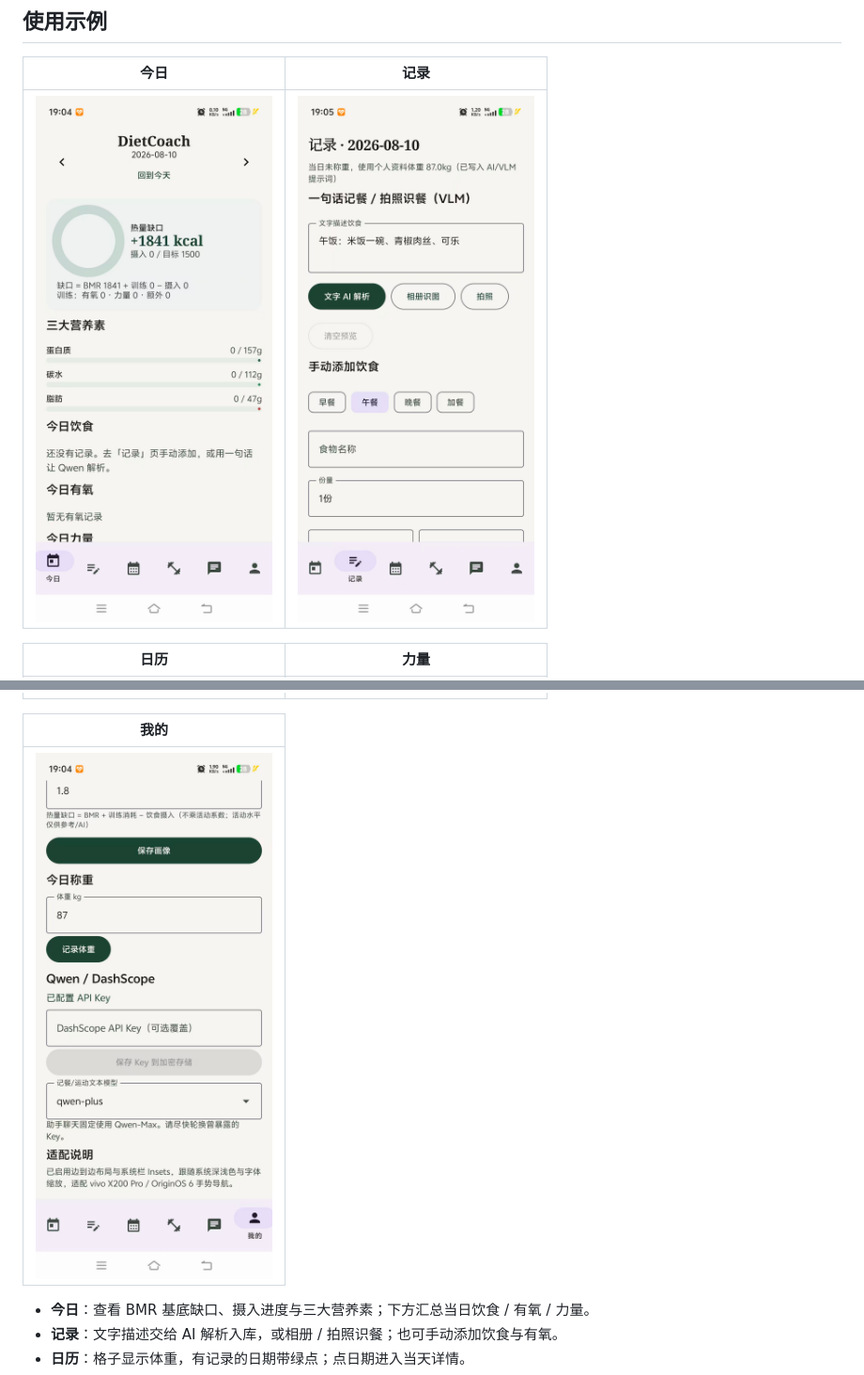
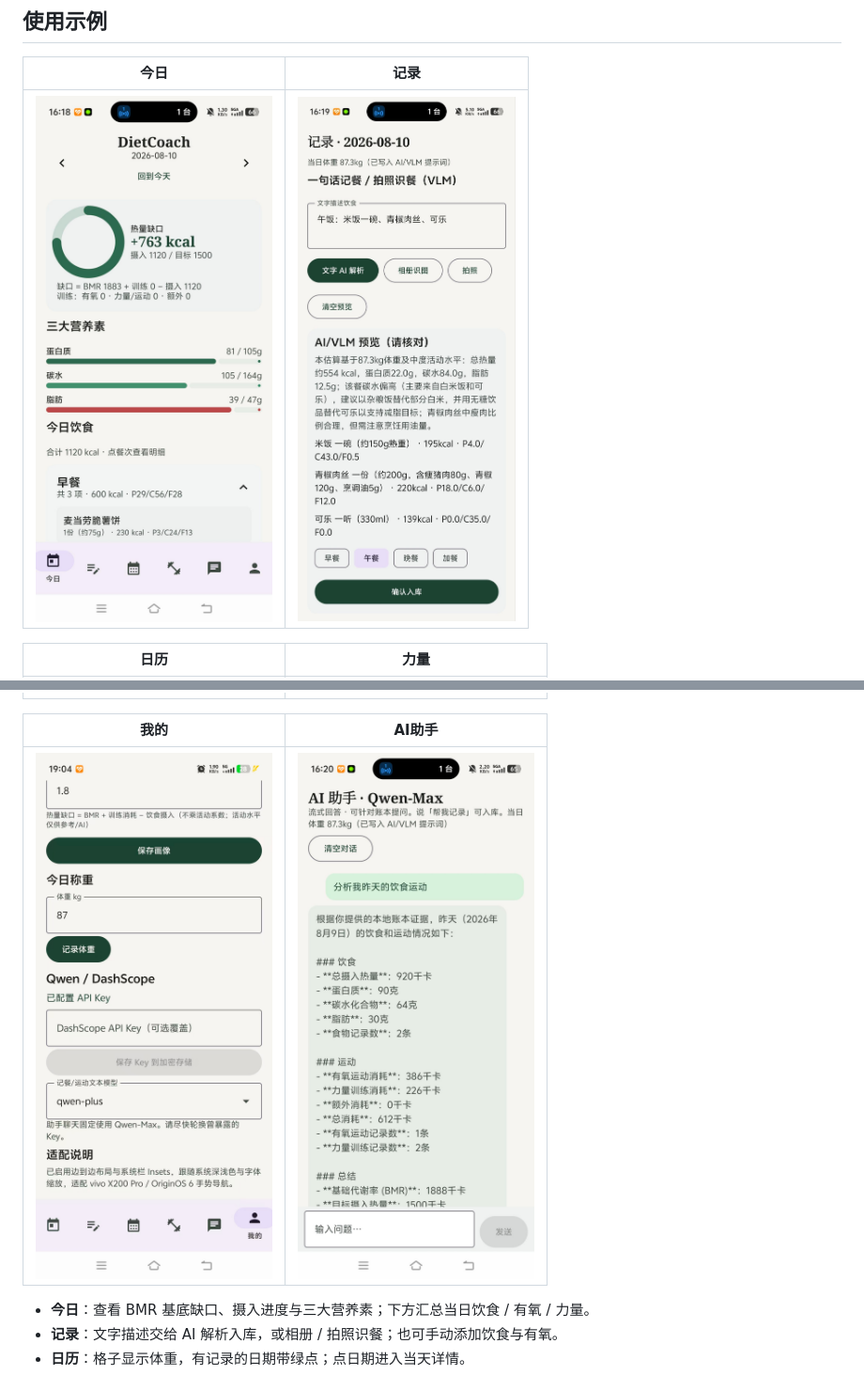
Before and after one commit to HOUDINI1314/DietCoach, a Markdown page: README.md, 2 parts joined by grey strips. Shown at 94% size. Rendered like a GitHub page.

```diff
--- a/README.md
+++ b/README.md
@@ -25,15 +25,15 @@
 
 | 今日 | 记录 |
 |:---:|:---:|
-| ![今日：热量缺口与三大营养素](docs/screenshots/01-today.jpg) | ![记录：一句话记餐 / 拍照识餐](docs/screenshots/02-record.jpg) |
+| ![今日：热量缺口与三大营养素](docs/screenshots/daily_record.jpg) | ![记录：一句话记餐 / 拍照识餐](docs/screenshots/one_sentence_recording.jpg) |
 
 | 日历 | 力量 |
 |:---:|:---:|
 | ![日历：体重与活动点](docs/screenshots/03-calendar.jpg) | ![力量：类型 / 动作 / 组次负荷](docs/screenshots/04-strength.jpg) |
 
-| 我的 |
-|:---:|
-| ![我的：画像、称重与 API Key](docs/screenshots/05-profile.jpg) |
+| 我的 | AI助手|
+|:---:|:---:|
+| ![我的：画像、称重与 API Key](docs/screenshots/05-profile.jpg) | ![AI助手：可以针对数据库内容个性化提问](docs/screenshots/qwen_assistant.jpg)
 
 - **今日**：查看 BMR 基底缺口、摄入进度与三大营养素；下方汇总当日饮食 / 有氧 / 力量。
 - **记录**：文字描述交给 AI 解析入库，或相册 / 拍照识餐；也可手动添加饮食与有氧。
```
